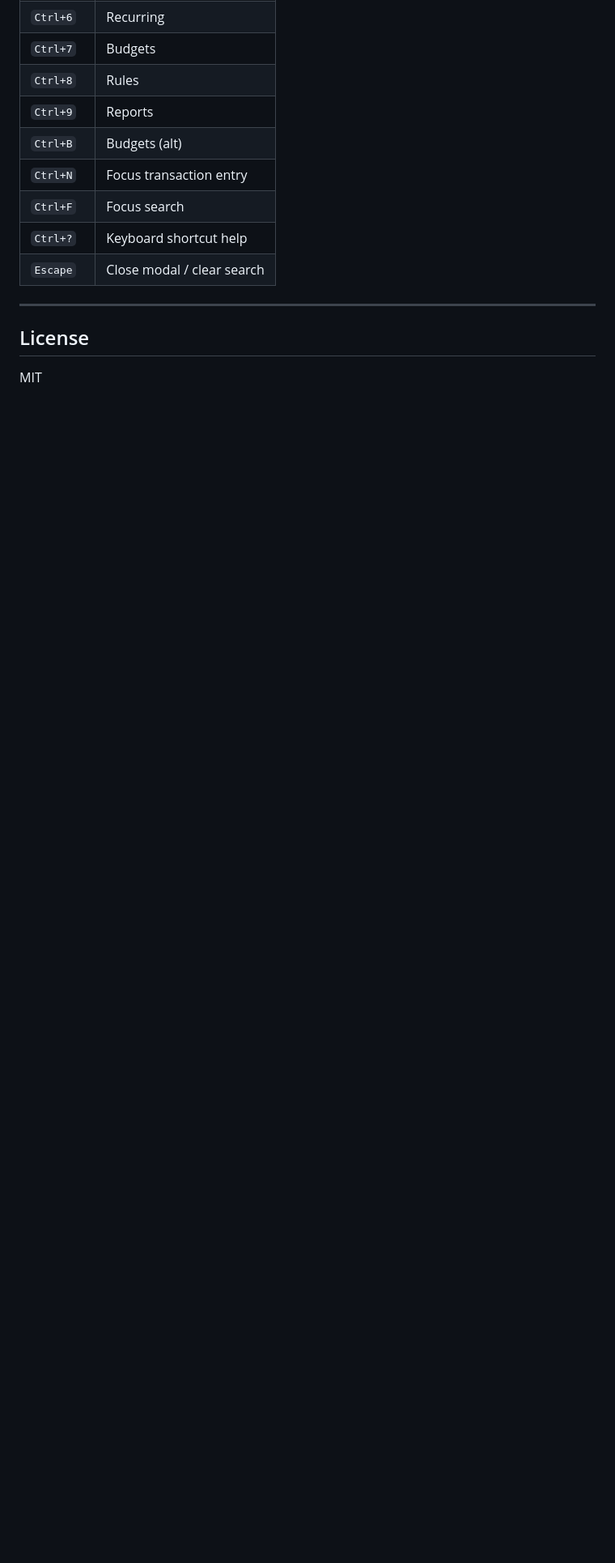
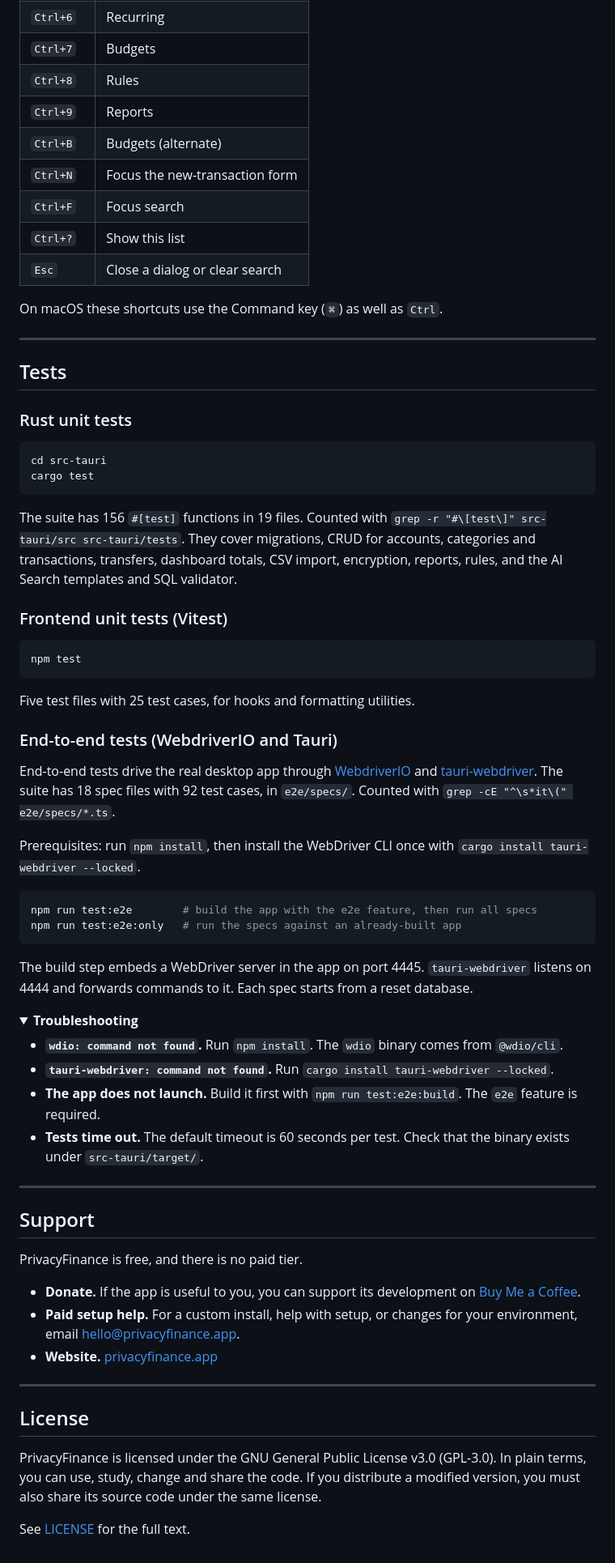
Before and after one commit to theBlackEndDev/privacy-finance, a Markdown page: README.md, the part around one of its changes. Shown at 81% size. GitHub-like rendering; folded sections open; blank space fills up the shorter version.

````diff
--- a/README.md
+++ b/README.md
@@ -429,14 +391,84 @@ Use this when the app binary is already compiled. Fastest way to re-run tests.
 | `Ctrl+7` | Budgets |
 | `Ctrl+8` | Rules |
 | `Ctrl+9` | Reports |
-| `Ctrl+B` | Budgets (alt) |
-| `Ctrl+N` | Focus transaction entry |
+| `Ctrl+B` | Budgets (alternate) |
+| `Ctrl+N` | Focus the new-transaction form |
 | `Ctrl+F` | Focus search |
-| `Ctrl+?` | Keyboard shortcut help |
-| `Escape` | Close modal / clear search |
+| `Ctrl+?` | Show this list |
+| `Esc` | Close a dialog or clear search |
+
+On macOS these shortcuts use the Command key (`⌘`) as well as `Ctrl`.
+
+---
+
+## Tests
+
+### Rust unit tests
+
+```bash
+cd src-tauri
+cargo test
+```
+
+The suite has 156 `#[test]` functions in 19 files. Counted with
+`grep -r "#\[test\]" src-tauri/src src-tauri/tests`. They cover migrations, CRUD for accounts, categories
+and transactions, transfers, dashboard totals, CSV import, encryption, reports, rules, and the AI Search
+templates and SQL validator.
+
+### Frontend unit tests (Vitest)
+
+```bash
+npm test
+```
+
+Five test files with 25 test cases, for hooks and formatting utilities.
+
+### End-to-end tests (WebdriverIO and Tauri)
+
+End-to-end tests drive the real desktop app through [WebdriverIO](https://webdriver.io/) and
+[tauri-webdriver](https://github.com/Choochmeque/tauri-webdriver). The suite has 18 spec files with 92
+test cases, in `e2e/specs/`. Counted with `grep -cE "^\s*it\(" e2e/specs/*.ts`.
+
+Prerequisites: run `npm install`, then install the WebDriver CLI once with
+`cargo install tauri-webdriver --locked`.
+
+```bash
+npm run test:e2e        # build the app with the e2e feature, then run all specs
+npm run test:e2e:only   # run the specs against an already-built app
+```
+
+The build step embeds a WebDriver server in the app on port 4445. `tauri-webdriver` listens on 4444 and
+forwards commands to it. Each spec starts from a reset database.
+
+<details>
+<summary><strong>Troubleshooting</strong></summary>
+
+- **`wdio: command not found`.** Run `npm install`. The `wdio` binary comes from `@wdio/cli`.
+- **`tauri-webdriver: command not found`.** Run `cargo install tauri-webdriver --locked`.
+- **The app does not launch.** Build it first with `npm run test:e2e:build`. The `e2e` feature is required.
+- **Tests time out.** The default timeout is 60 seconds per test. Check that the binary exists under
+  `src-tauri/target/`.
+
+</details>
+
+---
+
+## Support
+
+PrivacyFinance is free, and there is no paid tier.
+
+- **Donate.** If the app is useful to you, you can support its development on
+  [Buy Me a Coffee](https://buymeacoffee.com/theblackenddev).
+- **Paid setup help.** For a custom install, help with setup, or changes for your environment, email
+  [hello@privacyfinance.app](mailto:hello@privacyfinance.app).
+- **Website.** [privacyfinance.app](https://privacyfinance.app)
 
 ---
 
 ## License
 
-MIT
+PrivacyFinance is licensed under the GNU General Public License v3.0 (GPL-3.0). In plain terms, you can use,
+study, change and share the code. If you distribute a modified version, you must also share its source
+code under the same license.
+
+See [LICENSE](LICENSE) for the full text.
````
Also changed, not shown: other parts of README.md (+179 -217 lines), docs/assets/logo-dark.png (added), docs/assets/logo-light.png (added), docs/assets/screenshot-dashboard.png (added).
